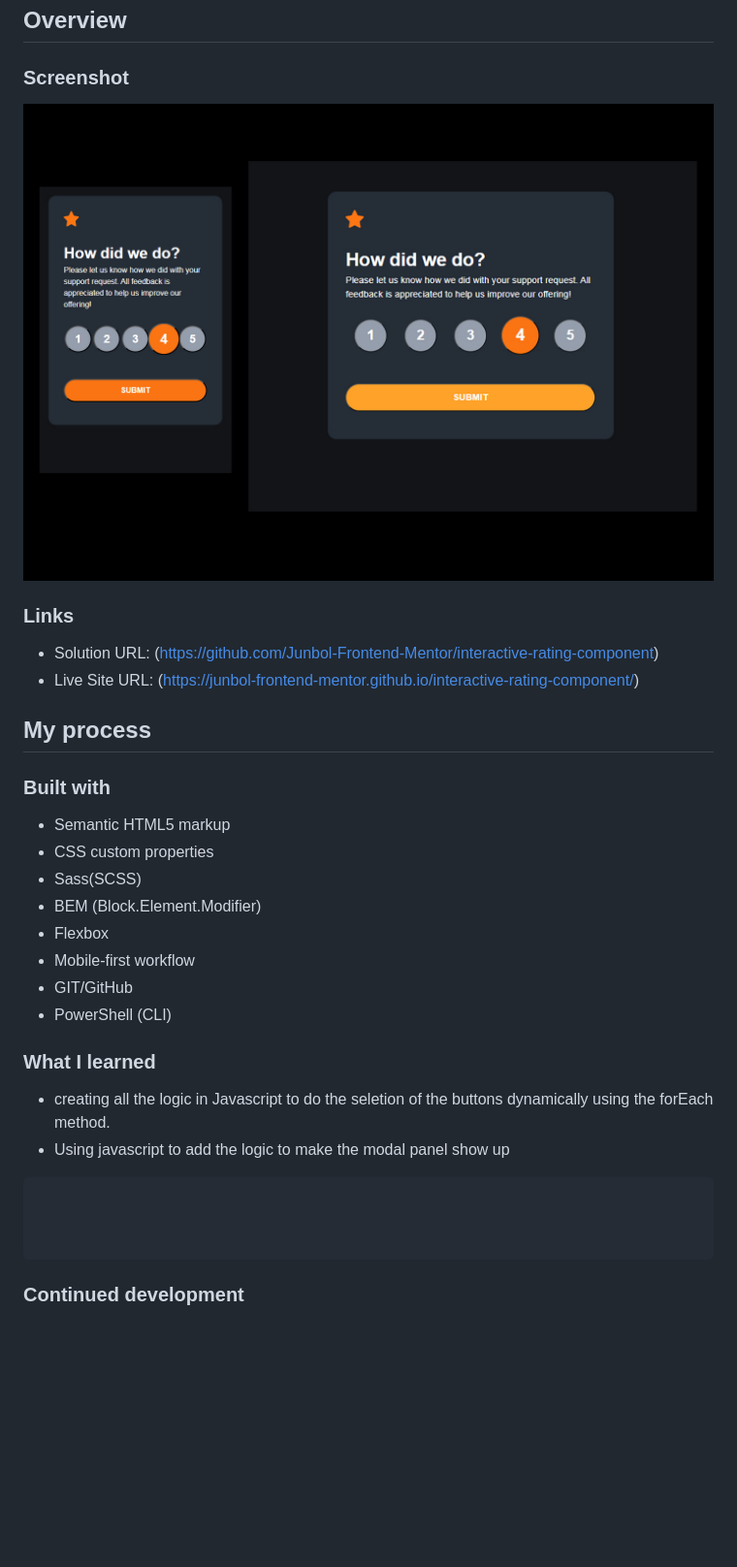
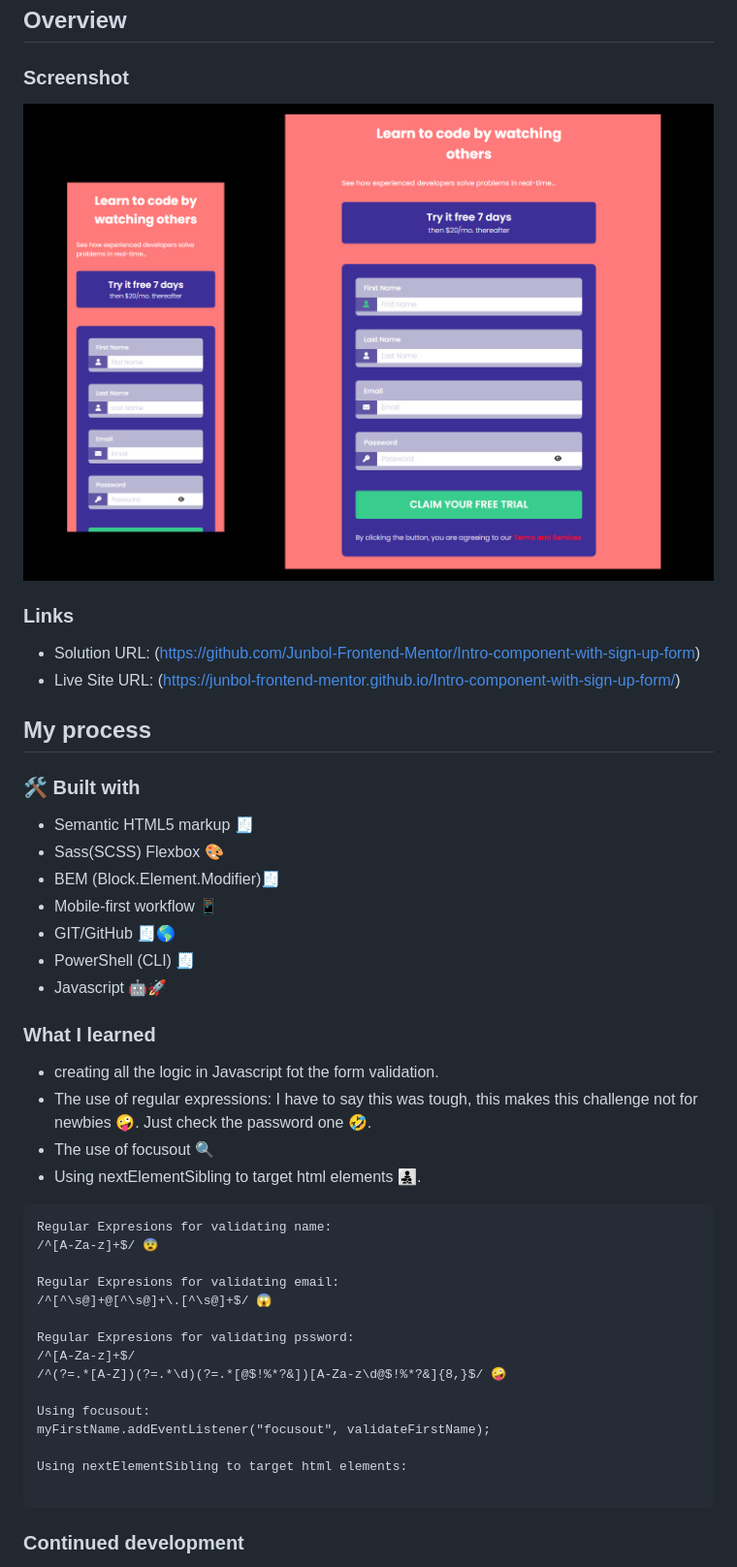
Before and after one commit to Junbol-Frontend-Mentor/Intro-component-with-sign-up-form, a Markdown page: README.md, the part around the change. Shown: that part at 97% size. Drawn GitHub-style; pictures changed too: assets/images/screenshot.jpg; blank space fills up the shorter version.

````diff
--- a/README.md
+++ b/README.md
@@ -25,30 +25,43 @@ This is a solution to the [Interactive rating component challenge on Frontend Me
 
 ### Links
 
-- Solution URL: (https://github.com/Junbol-Frontend-Mentor/interactive-rating-component)
-- Live Site URL: (https://junbol-frontend-mentor.github.io/interactive-rating-component/)
+- Solution URL: (https://github.com/Junbol-Frontend-Mentor/Intro-component-with-sign-up-form)
+- Live Site URL: (https://junbol-frontend-mentor.github.io/Intro-component-with-sign-up-form/)
 
 ## My process
 
-### Built with
+### 🛠 Built with
+- Semantic HTML5 markup 🧾
+- Sass(SCSS)  Flexbox 🎨
+- BEM (Block.Element.Modifier)🧾
+- Mobile-first workflow 📱
+- GIT/GitHub 🧾🌎
+- PowerShell (CLI) 🧾
+- Javascript 🤖🚀
 
-- Semantic HTML5 markup
-- CSS custom properties
-- Sass(SCSS)
-- BEM (Block.Element.Modifier)
-- Flexbox
-- Mobile-first workflow
-- GIT/GitHub
-- PowerShell (CLI)
 
 ### What I learned
 
-- creating all the logic in Javascript to do the seletion of the buttons dynamically using the forEach method.
-- Using javascript to add the logic to make the modal panel show up
+- creating all the logic in Javascript fot the form validation.
+- The use of regular expressions: I have to say this was tough, this makes this challenge not for newbies 🤪. Just check the  password one 🤣.
+- The use of focusout 🔍
+- Using nextElementSibling to target html elements 👨‍👧‍👦.
 
 ```
+Regular Expresions for validating name:
+/^[A-Za-z]+$/ 😨
 
+Regular Expresions for validating email:
+/^[^\s@]+@[^\s@]+\.[^\s@]+$/ 😱
 
+Regular Expresions for validating pssword:
+/^[A-Za-z]+$/
+/^(?=.*[A-Z])(?=.*\d)(?=.*[@$!%*?&])[A-Za-z\d@$!%*?&]{8,}$/ 🤪
+
+Using focusout:
+myFirstName.addEventListener("focusout", validateFirstName);
+
+Using nextElementSibling to target html elements:
 
 ```
 
````
